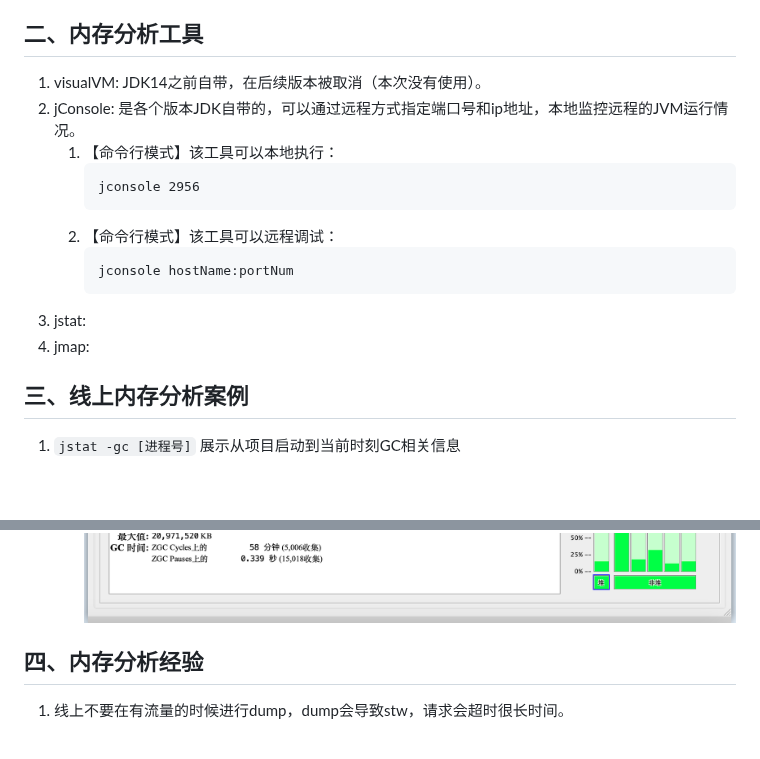
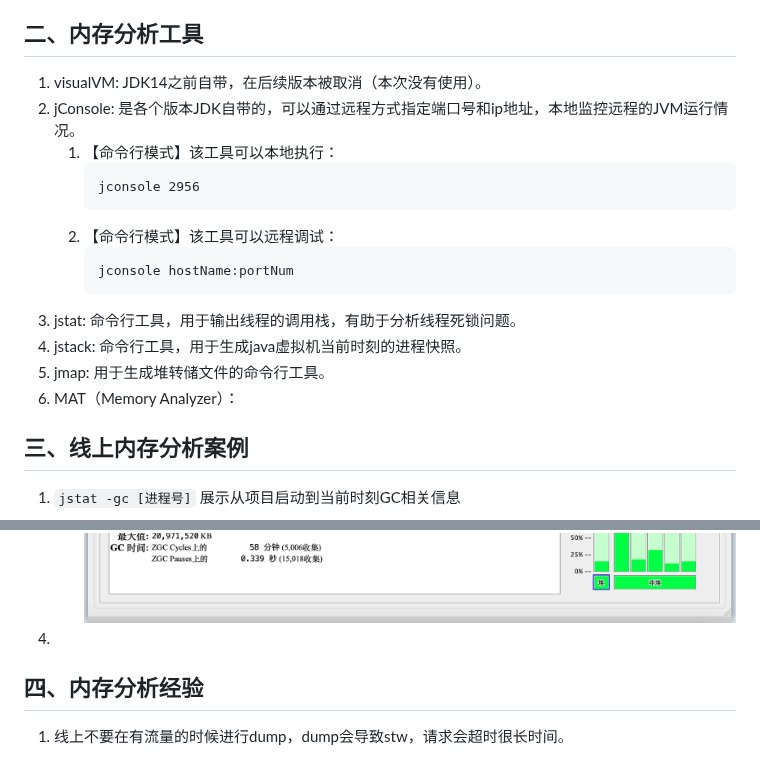
Before and after one commit to Antares-0/Technical_Document, a Markdown page: JVM/JVM内存分析实录.MD, 2 parts joined by grey strips. Rendered like a GitHub page; blank space fills up the shorter version.

Commit message:
JVM分析

````diff
--- a/JVM/JVM内存分析实录.MD
+++ b/JVM/JVM内存分析实录.MD
@@ -7,7 +7,6 @@
 3. JDK14起，已不再集成visualvm，需要自己去visualvm官网下载；下载地址：https://visualvm.github.io/ 。
 
 ## 二、内存分析工具
-
 1. visualVM: JDK14之前自带，在后续版本被取消（本次没有使用）。
 2. jConsole: 是各个版本JDK自带的，可以通过远程方式指定端口号和ip地址，本地监控远程的JVM运行情况。
    1. 【命令行模式】该工具可以本地执行：
@@ -18,8 +17,10 @@
       ```text
       jconsole hostName:portNum
       ```
-3. jstat:
-4. jmap:
+3. jstat: 命令行工具，用于输出线程的调用栈，有助于分析线程死锁问题。
+4. jstack: 命令行工具，用于生成java虚拟机当前时刻的进程快照。
+5. jmap: 用于生成堆转储文件的命令行工具。
+6. MAT（Memory Analyzer）：
 
 
 ## 三、线上内存分析案例
@@ -70,6 +71,7 @@
        - `-Dcom.sun.management.jmxremote.authenticate=false`: 开启鉴权?
      - 启动一个本地的jConsole程序，将hostname和port配置完整，实现远程链接
    - 实时监控案例 ![jConsole](./fig/jConsole.png)
+4.
 
 
 
````
